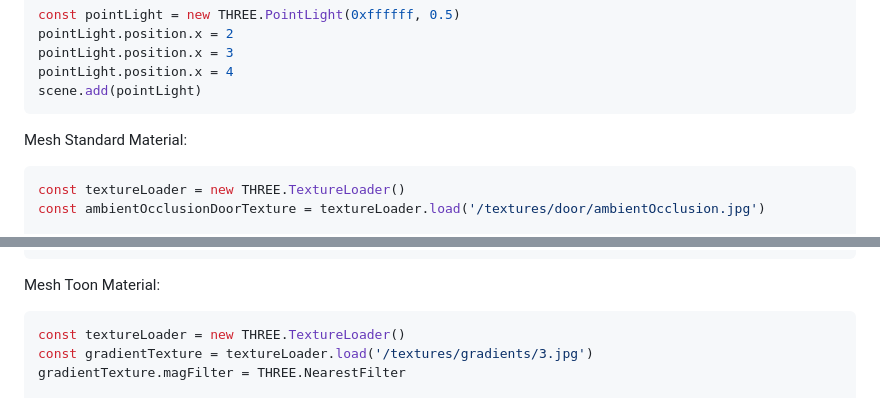
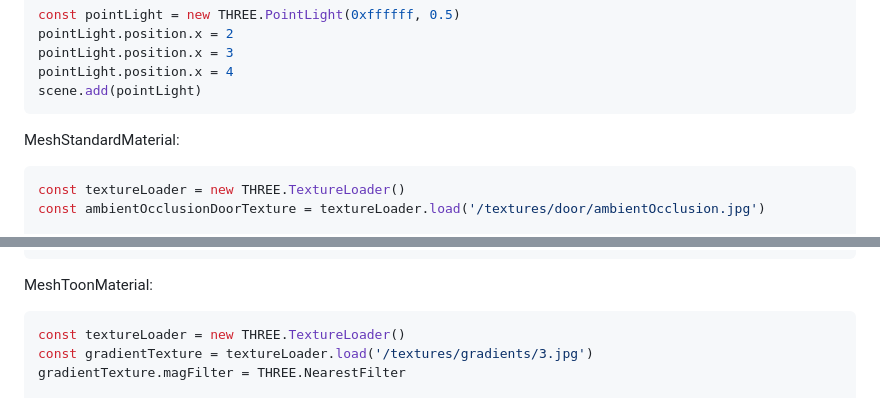
Before and after one commit to Poorya-Rajabi/three.js-practice, a Markdown page: README.md, 2 parts joined by grey strips. GitHub-like rendering.

````diff
--- a/README.md
+++ b/README.md
@@ -504,7 +504,7 @@ pointLight.position.x = 4
 scene.add(pointLight)
 ```
 
-Mesh Standard Material:
+MeshStandardMaterial:
 ```js
 const textureLoader = new THREE.TextureLoader()
 const ambientOcclusionDoorTexture = textureLoader.load('/textures/door/ambientOcclusion.jpg')
@@ -535,7 +535,7 @@ plane.geometry.setAttribute(
 )
 ```
 
-Mesh Toon Material:
+MeshToonMaterial:
 ```js
 const textureLoader = new THREE.TextureLoader()
 const gradientTexture = textureLoader.load('/textures/gradients/3.jpg')
````
Also changed, not shown: other parts of README.md (+25 -26 lines).
